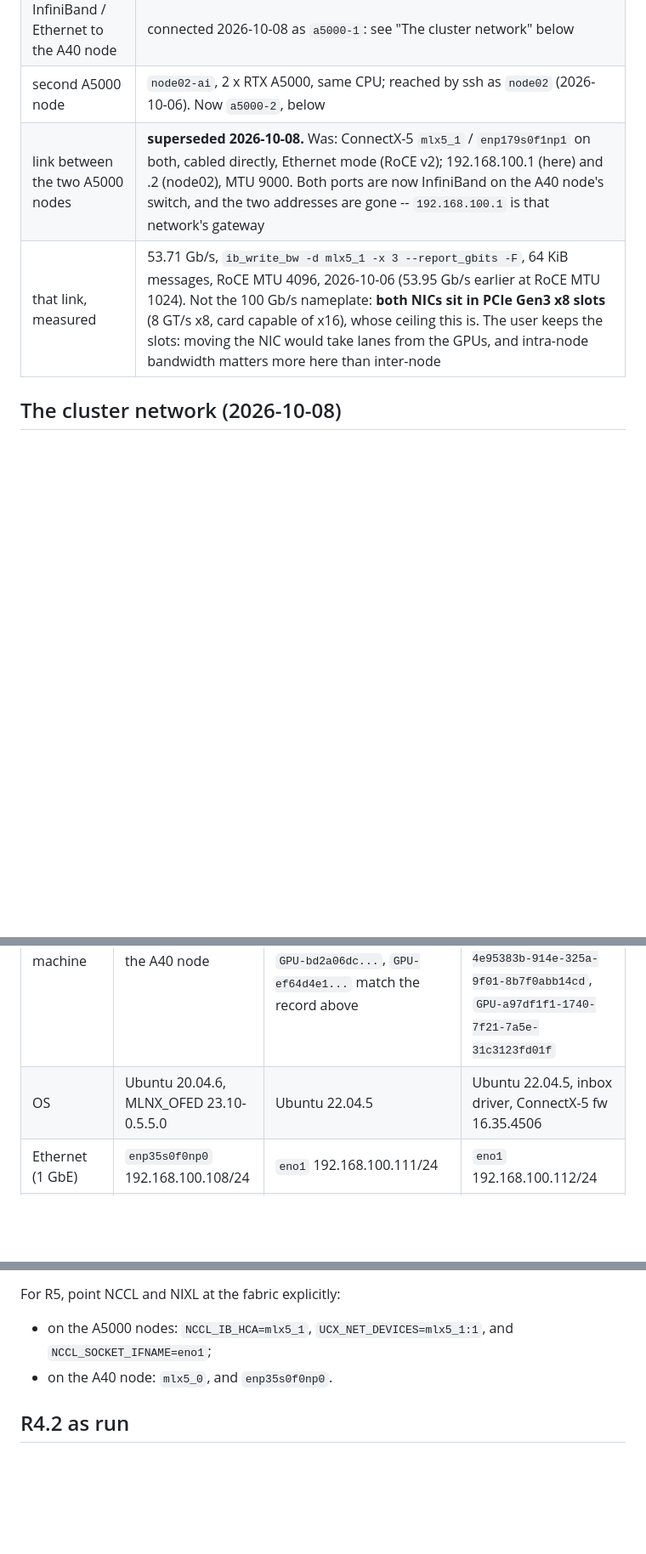
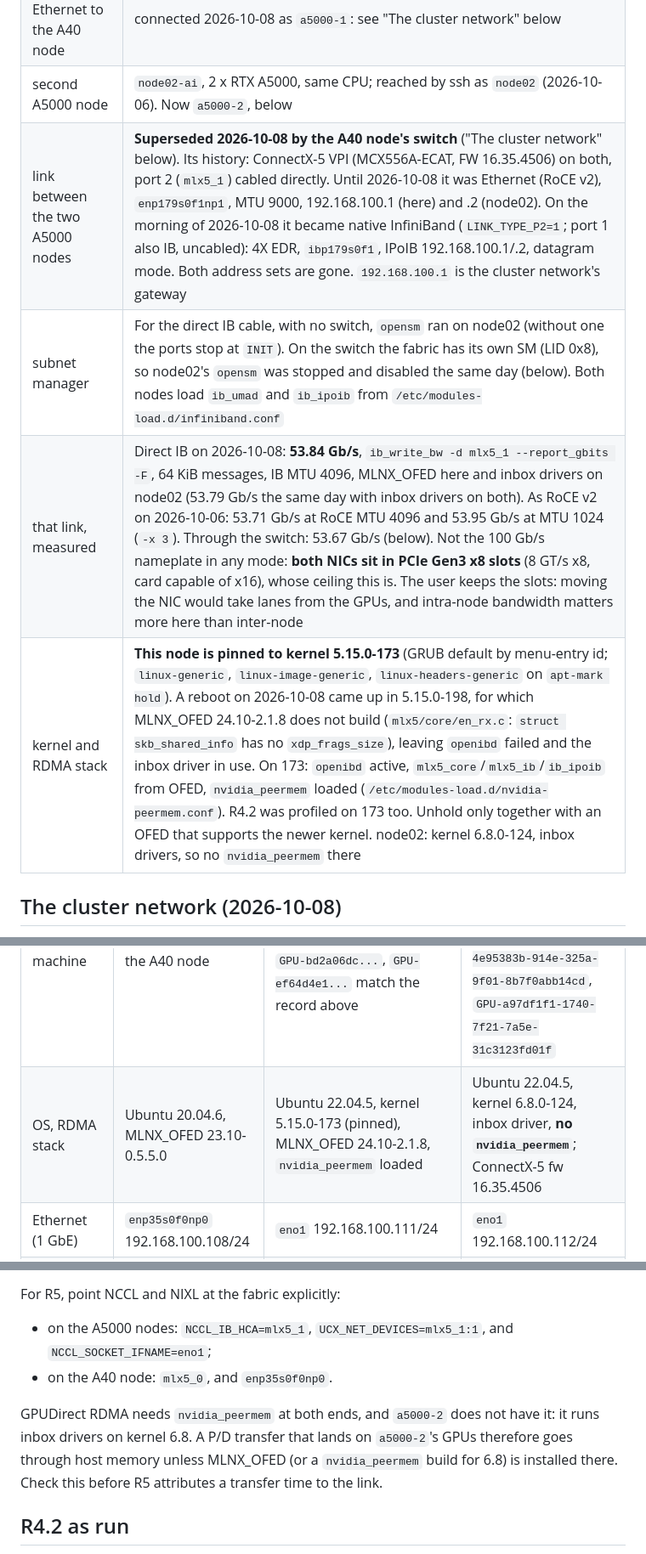
Before and after one commit to swsok/heteropilot-graphsearch, a Markdown page: docs/nodes/a5000.md, 3 parts joined by grey strips. Shown at 85% size. Rendered like a GitHub page; blank space fills up the shorter version.

Commit message:
docs(nodes): node01's kernel pin and RDMA stack; the direct IB link as history
Rebased onto #67, which moved both A5000 nodes onto the A40 node's switch
after this was first written.

- The kernel and RDMA stack row, as written on node01: kernel 5.15.0-173 is
  pinned (GRUB default by menu-entry id, kernel meta-packages on hold)
  because MLNX_OFED 24.10-2.1.8 does not build for 5.15.0-198. Re-checked
  2026-10-08: openibd active, nvidia_peermem loaded; node02 on 6.8.0-124 with
  inbox drivers and no nvidia_peermem.
- The direct native-IB cable of the morning of 2026-10-08 (LINK_TYPE_P2=1,
  IPoIB 192.168.100.1/.2, opensm on node02, 53.84 Gb/s) kept as the link's
  history, after RoCE and before the switch. It is marked superseded, and
  node02's opensm is recorded as stopped once the fabric's SM took over.
- The cluster-network table gains each node's kernel and RDMA stack, and a
  note for R5: GPUDirect RDMA into a5000-2 needs nvidia_peermem there.

Co-Authored-By: Claude Opus 5.5 <noreply@anthropic.com>

```diff
--- a/docs/nodes/a5000.md
+++ b/docs/nodes/a5000.md
@@ -140,8 +140,10 @@ cd ~/heteropilot-graphsearch && claude
 | `nvidia-smi` occupancy before | "No running processes found", 2 MiB used per GPU |
 | InfiniBand / Ethernet to the A40 node | connected 2026-10-08 as `a5000-1`: see "The cluster network" below |
 | second A5000 node | `node02-ai`, 2 x RTX A5000, same CPU; reached by ssh as `node02` (2026-10-06). Now `a5000-2`, below |
-| link between the two A5000 nodes | **superseded 2026-10-08.** Was: ConnectX-5 `mlx5_1` / `enp179s0f1np1` on both, cabled directly, Ethernet mode (RoCE v2); 192.168.100.1 (here) and .2 (node02), MTU 9000. Both ports are now InfiniBand on the A40 node's switch, and the two addresses are gone -- `192.168.100.1` is that network's gateway |
-| that link, measured | 53.71 Gb/s, `ib_write_bw -d mlx5_1 -x 3 --report_gbits -F`, 64 KiB messages, RoCE MTU 4096, 2026-10-06 (53.95 Gb/s earlier at RoCE MTU 1024). Not the 100 Gb/s nameplate: **both NICs sit in PCIe Gen3 x8 slots** (8 GT/s x8, card capable of x16), whose ceiling this is. The user keeps the slots: moving the NIC would take lanes from the GPUs, and intra-node bandwidth matters more here than inter-node |
+| link between the two A5000 nodes | **Superseded 2026-10-08 by the A40 node's switch** ("The cluster network" below). Its history: ConnectX-5 VPI (MCX556A-ECAT, FW 16.35.4506) on both, port 2 (`mlx5_1`) cabled directly. Until 2026-10-08 it was Ethernet (RoCE v2), `enp179s0f1np1`, MTU 9000, 192.168.100.1 (here) and .2 (node02). On the morning of 2026-10-08 it became native InfiniBand (`LINK_TYPE_P2=1`; port 1 also IB, uncabled): 4X EDR, `ibp179s0f1`, IPoIB 192.168.100.1/.2, datagram mode. Both address sets are gone. `192.168.100.1` is the cluster network's gateway |
+| subnet manager | For the direct IB cable, with no switch, `opensm` ran on node02 (without one the ports stop at `INIT`). On the switch the fabric has its own SM (LID 0x8), so node02's `opensm` was stopped and disabled the same day (below). Both nodes load `ib_umad` and `ib_ipoib` from `/etc/modules-load.d/infiniband.conf` |
+| that link, measured | Direct IB on 2026-10-08: **53.84 Gb/s**, `ib_write_bw -d mlx5_1 --report_gbits -F`, 64 KiB messages, IB MTU 4096, MLNX_OFED here and inbox drivers on node02 (53.79 Gb/s the same day with inbox drivers on both). As RoCE v2 on 2026-10-06: 53.71 Gb/s at RoCE MTU 4096 and 53.95 Gb/s at MTU 1024 (`-x 3`). Through the switch: 53.67 Gb/s (below). Not the 100 Gb/s nameplate in any mode: **both NICs sit in PCIe Gen3 x8 slots** (8 GT/s x8, card capable of x16), whose ceiling this is. The user keeps the slots: moving the NIC would take lanes from the GPUs, and intra-node bandwidth matters more here than inter-node |
+| kernel and RDMA stack | **This node is pinned to kernel 5.15.0-173** (GRUB default by menu-entry id; `linux-generic`, `linux-image-generic`, `linux-headers-generic` on `apt-mark hold`). A reboot on 2026-10-08 came up in 5.15.0-198, for which MLNX_OFED 24.10-2.1.8 does not build (`mlx5/core/en_rx.c`: `struct skb_shared_info` has no `xdp_frags_size`), leaving `openibd` failed and the inbox driver in use. On 173: `openibd` active, `mlx5_core`/`mlx5_ib`/`ib_ipoib` from OFED, `nvidia_peermem` loaded (`/etc/modules-load.d/nvidia-peermem.conf`). R4.2 was profiled on 173 too. Unhold only together with an OFED that supports the newer kernel. node02: kernel 6.8.0-124, inbox drivers, so no `nvidia_peermem` there |
 
 ## The cluster network (2026-10-08)
 
@@ -151,7 +153,7 @@ addressing as the A40 nodes: the last octet is the same on both.
 | | `s8` (A40) | `a5000-1` | `a5000-2` |
 | --- | --- | --- | --- |
 | machine | the A40 node | `i9-10900x-node01`, the R4.2 profiler node: GPU UUIDs `GPU-bd2a06dc...`, `GPU-ef64d4e1...` match the record above | by elimination `node02-ai` (its UUIDs were never recorded before): `GPU-4e95383b-914e-325a-9f01-8b7f0abb14cd`, `GPU-a97df1f1-1740-7f21-7a5e-31c3123fd01f` |
-| OS | Ubuntu 20.04.6, MLNX_OFED 23.10-0.5.5.0 | Ubuntu 22.04.5 | Ubuntu 22.04.5, inbox driver, ConnectX-5 fw 16.35.4506 |
+| OS, RDMA stack | Ubuntu 20.04.6, MLNX_OFED 23.10-0.5.5.0 | Ubuntu 22.04.5, kernel 5.15.0-173 (pinned), MLNX_OFED 24.10-2.1.8, `nvidia_peermem` loaded | Ubuntu 22.04.5, kernel 6.8.0-124, inbox driver, **no `nvidia_peermem`**; ConnectX-5 fw 16.35.4506 |
 | Ethernet (1 GbE) | `enp35s0f0np0` 192.168.100.108/24 | `eno1` 192.168.100.111/24 | `eno1` 192.168.100.112/24 |
 | gateway, DNS | 192.168.100.1; 8.8.8.8, 168.126.63.1 | same | same |
 | IB device | ConnectX-6 `mlx5_0` | ConnectX-5 `mlx5_1` (the card's second port; `mlx5_0`, the first, is down) | same as `a5000-1` |
@@ -208,6 +210,12 @@ For R5, point NCCL and NIXL at the fabric explicitly:
   `NCCL_SOCKET_IFNAME=eno1`;
 - on the A40 node: `mlx5_0`, and `enp35s0f0np0`.
 
+GPUDirect RDMA needs `nvidia_peermem` at both ends, and `a5000-2` does not have
+it: it runs inbox drivers on kernel 6.8. A P/D transfer that lands on
+`a5000-2`'s GPUs therefore goes through host memory unless MLNX_OFED (or a
+`nvidia_peermem` build for 6.8) is installed there. Check this before R5
+attributes a transfer time to the link.
+
 ## R4.2 as run
 
 - **The profiler emulates TP on one GPU.** `profiler/core/engine.py` keeps the
```
